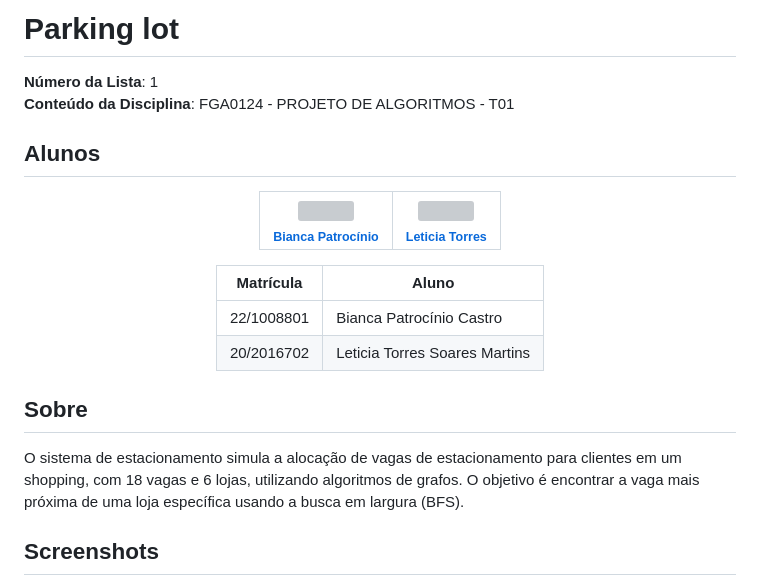
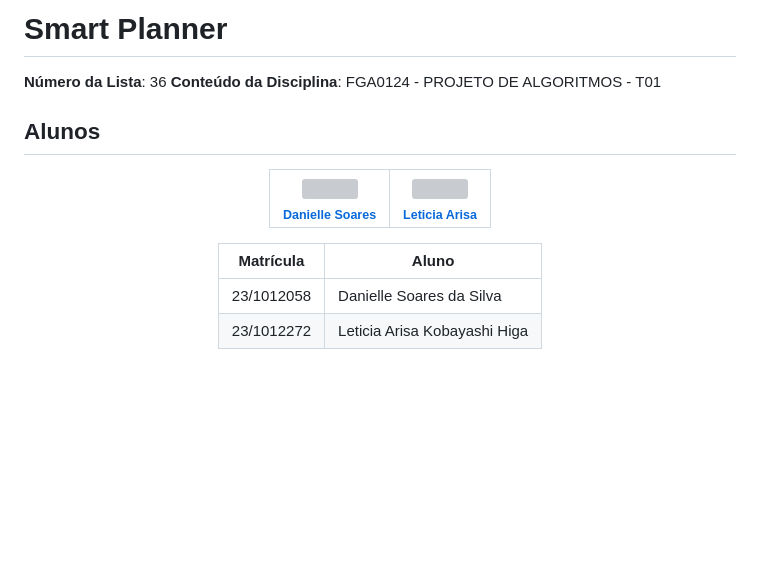
Before and after one commit to projeto-de-algoritmos-2025/Grafos-1-QualEOPreReq-D36, a Markdown page: README.md, the part around the change printed below. Drawn GitHub-style; blank space fills up the shorter version; grey boxes are pictures that could not be loaded.

```diff
--- a/README.md
+++ b/README.md
@@ -1,6 +1,6 @@
-# Parking lot
+# Smart Planner
 
-**Número da Lista**: 1
+**Número da Lista**: 36
 **Conteúdo da Disciplina**: FGA0124 - PROJETO DE ALGORITMOS - T01
 
 
@@ -10,21 +10,24 @@
 <div align = "center">
 <table>
   <tr>
-    <td align="center"><a href="https://github.com/BiancaPatrocinio7"><img style="border-radius: 50%;" src="https://github.com/BiancaPatrocinio7.png" width="190;" alt=""/><br /><sub><b>Bianca Patrocínio</b></sub></a><br /><a href="Link git" title="Rocketseat"></a></td>
-    <td align="center"><a href="https://github.com/leticiatmartins"><img style="border-radius: 50%;" src="https://github.com/leticiatmartins.png" width="190px;" alt=""/><br /><sub><b>Leticia Torres </b></sub></a><br />
+    <td align="center"><a href="https://github.com/danielle-soaress"><img style="border-radius: 50%;" src="https://github.com/BiancaPatrocinio7.png" width="190;" alt=""/><br /><sub><b>Danielle Soares</b></sub></a><br /><a href="Link git" title="Rocketseat"></a></td>
+    <td align="center"><a href="https://github.com/Leticia-Arisa-K-Higa"><img style="border-radius: 50%;" src="https://github.com/leticiatmartins.png" width="190px;" alt=""/><br /><sub><b>Leticia Arisa</b></sub></a><br />
   </tr>
 </table>
 
 | Matrícula   | Aluno                             |
 | ----------- | ---------------------------------- |
-| 22/1008801  | Bianca Patrocínio Castro           |
-| 20/2016702  | Leticia Torres Soares Martins      |
+| 23/1012058  | Danielle Soares da Silva         |
+| 23/1012272  | Leticia Arisa Kobayashi Higa   |
 </div>
 
+
+<!--
 ## Sobre
 O sistema de estacionamento simula a alocação de vagas de estacionamento para clientes em um shopping, com 18 vagas e 6 lojas, utilizando algoritmos de grafos. O objetivo é encontrar a vaga mais próxima de uma loja específica usando a busca em largura (BFS).
 
 ## Screenshots
+
 <p align="center">
   <img src="Documentos/screenshots/Print%201.png" alt="Print 1 do projeto" width="600"/>
 </p>
```
Also changed, not shown: other parts of README.md (+5 -2 lines).
